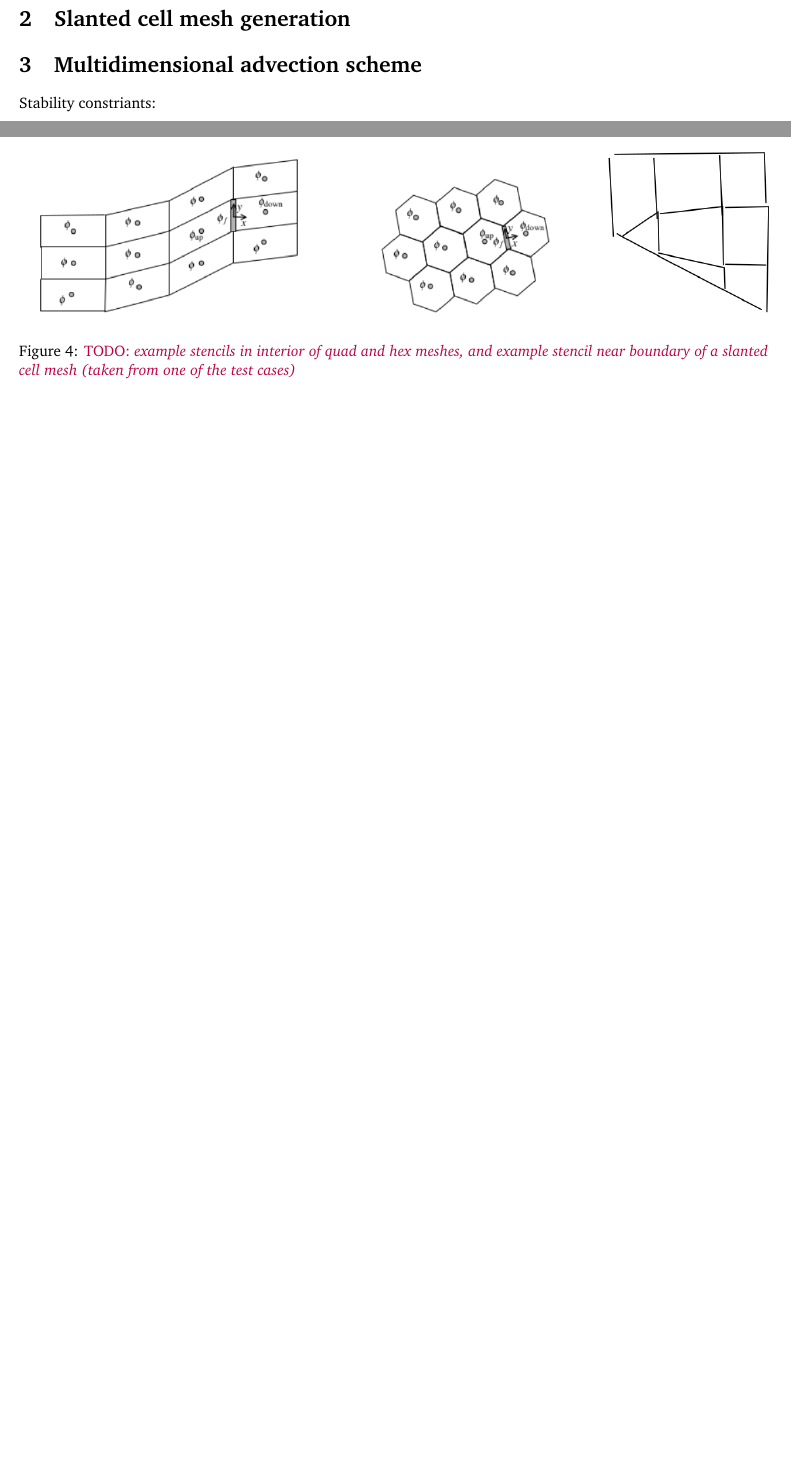
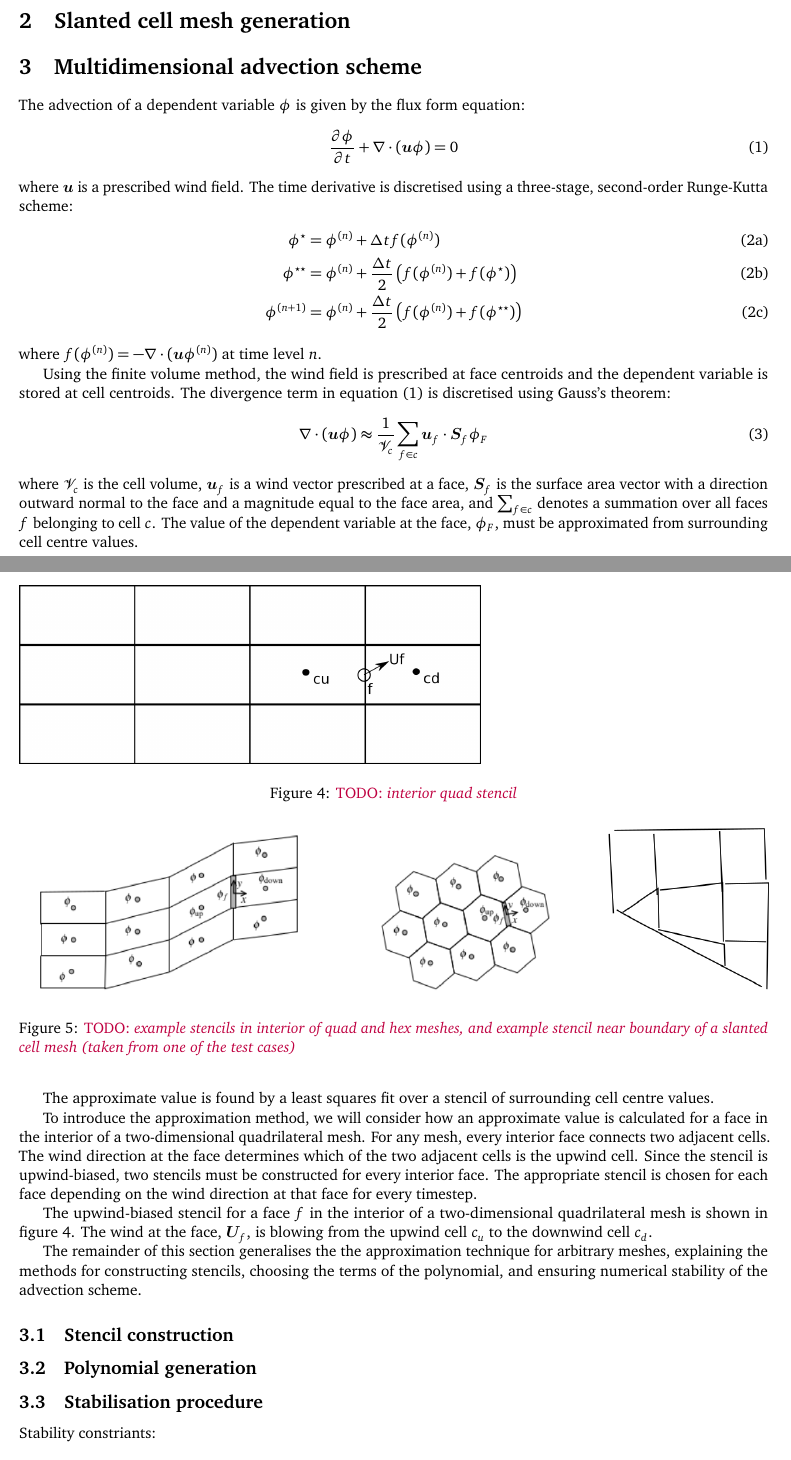
Before and after one commit to hertzsprung/cutcell-advection, a LaTeX document (src/slant-cell-advection/slant-cell-advection.tex): two parts of pages 1 and 4 of 6 before the commit and two parts of pages 1 and 3 of 6 after it, joined at a grey line, cut so that both start at the same text, the shorter picture padded with empty space. Compiled offline with pdfLaTeX.

Commit message:
start describing advection scheme

```diff
--- a/src/slant-cell-advection/slant-cell-advection.tex
+++ b/src/slant-cell-advection/slant-cell-advection.tex
@@ -2,7 +2,6 @@
 \usepackage{fullpage}
 \usepackage{graphicx}
 \usepackage{amsmath}
-\usepackage{amssymb}
 \usepackage{mathtools}
 \usepackage{xcolor}
 \usepackage{bm}
@@ -53,6 +52,56 @@ First, we present a multidimensional advection scheme that is computationally ch
 \end{figure}
 
 \section{Multidimensional advection scheme}
+
+The advection of a dependent variable $\phi$ is given by the flux form equation:
+\begin{align}
+	\frac{\partial \phi}{\partial t} + \nabla \cdot \left( \bm{u} \phi \right) = 0 \label{eqn:advection}
+\end{align}
+where $\bm{u}$ is a prescribed wind field.  The time derivative is discretised using a three-stage, second-order Runge-Kutta scheme:
+\begin{subequations}
+\begin{align}
+	\phi^\star &= \phi^{(n)} + \Delta t f(\phi^{(n)}) \\
+	\phi^{\star\star} &= \phi^{(n)} + \frac{\Delta t}{2} \left( f(\phi^{(n)}) + f(\phi^\star) \right) \\
+	\phi^{(n+1)} &= \phi^{(n)} + \frac{\Delta t}{2} \left( f(\phi^{(n)}) + f(\phi^{\star\star}) \right)
+\end{align}
+\end{subequations}
+where \(f(\phi^{(n)}) = - \nabla \cdot (\bm{u} \phi^{(n)})\) at time level \(n\).
+
+Using the finite volume method, the wind field is prescribed at face centroids and the dependent variable is stored at cell centroids.  The divergence term in equation~\eqref{eqn:advection} is discretised using Gauss's theorem:
+\begin{align}
+	\nabla \cdot \left( \bm{u} \phi \right) \approx \frac{1}{\mathcal{V}_c} \sum_{f \in c} \bm{u}_f \cdot \bm{S}_f \phi_F
+\end{align}
+where $\mathcal{V}_c$ is the cell volume, $\bm{u}_f$ is a wind vector prescribed at a face, ${\bm{S}_f}$ is the surface area vector with a direction outward normal to the face and a magnitude equal to the face area, and $\sum_{f \in c}$ denotes a summation over all faces $f$ belonging to cell $c$.  The value of the dependent variable at the face, $\phi_F$, must be approximated from surrounding cell centre values.
+
+%The approximate value is found by a least squares fit of a multidimensional polynomial over an upwind-biased stencil of cell centre values.
+The approximate value is found by a least squares fit over a stencil of surrounding cell centre values.
+
+To introduce the approximation method, we will consider how an approximate value is calculated for a face in the interior of a two-dimensional quadrilateral mesh.  For any mesh, every interior face connects two adjacent cells.  The wind direction at the face determines which of the two adjacent cells is the upwind cell.  Since the stencil is upwind-biased, two stencils must be constructed for every interior face.  The appropriate stencil is chosen for each face depending on the wind direction at that face for every timestep.
+
+\begin{figure}
+	\includegraphics[width=4in]{interiorQuadStencil.png}
+	\caption{\TODO{interior quad stencil}}
+	\label{fig:interiorQuadStencil}
+\end{figure}
+
+The upwind-biased stencil for a face $f$ in the interior of a two-dimensional quadrilateral mesh is shown in figure~\ref{fig:interiorQuadStencil}.  The wind at the face, $\bm{U}_f$, is blowing from the upwind cell $c_u$ to the downwind cell $c_d$.
+
+% now we can start talking about polynomials
+
+
+
+The remainder of this section generalises the the approximation technique for arbitrary meshes, explaining the methods for constructing stencils, choosing the terms of the polynomial, and ensuring numerical stability of the advection scheme.
+
+
+\subsection{Stencil construction}
+
+\subsection{Polynomial generation}
+% generating candidates
+% full rank check
+
+\subsection{Stabilisation procedure}
+% stability constraints
+% reweighting
 
 Stability constriants:
 \begin{align}
```
Also changed, not shown: src/slant-cell-advection/interiorQuadStencil.png (added), src/slant-cell-advection/interiorQuadStencil.svg (added), src/slant-cell-advection/slant-cell-advection.tex (4 more changed lines).
